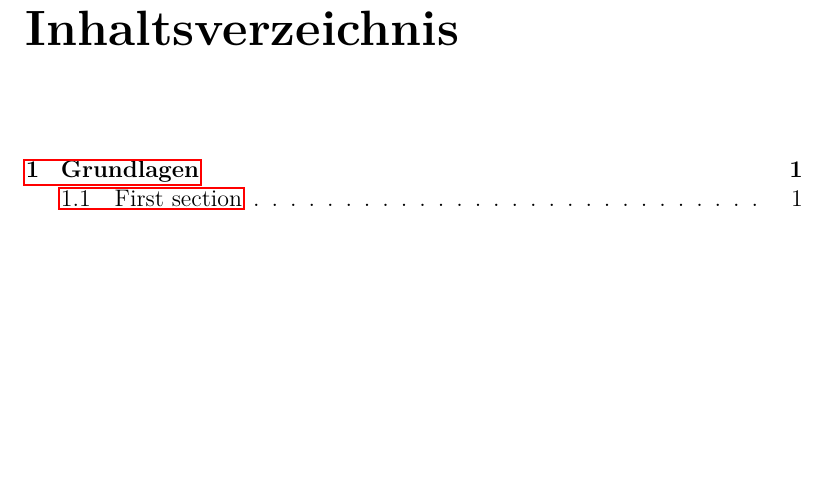
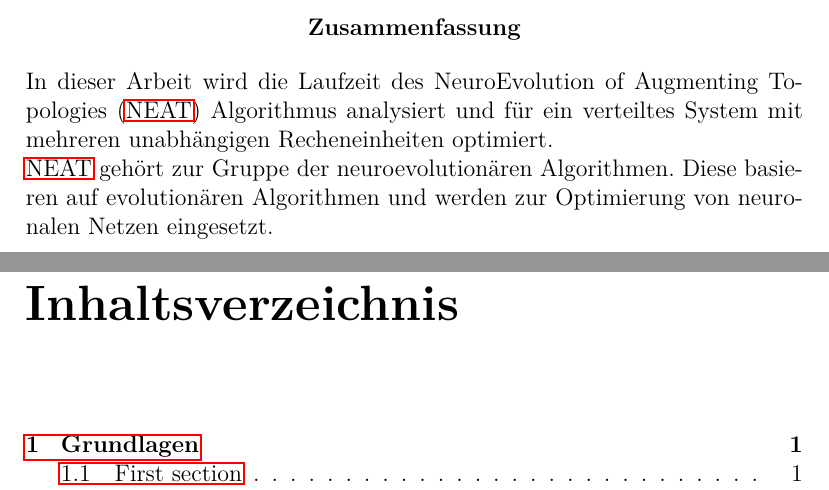
Before and after one commit to simonhauck/MPI_NEAT, a LaTeX thesis (tex/main.tex, which reads tex/parts/abstract.tex): part of page 2 of 7 before the commit and two parts of pages 2 and 3 of 8 after it, the two joined at a grey line, cut at the place of the change, the shorter picture padded with empty space. The pictures show the PDF file tex/main.pdf that the author committed with the source.

Commit message:
start writing abstract

```diff
--- a/tex/main.tex
+++ b/tex/main.tex
@@ -75,6 +76,7 @@ sorting=none,
 \begin{acronym}[SP-ICPMS]
 	\acro{T}{Test}
 	\acro{roAAAA}{Very much A's}
+	\acro{NEAT}{NeuroEvolution of Augmenting Topologies}
 \end{acronym}
 
 %% Start main parts
--- /dev/null
+++ b/tex/parts/abstract.tex
@@ -0,0 +1,5 @@
+% !TeX spellcheck = de_DE
+\begin{abstract}
+	In dieser Arbeit wird die Laufzeit des \ac*{NEAT} Algorithmus analysiert und für ein verteiltes System mit mehreren unabhängigen Recheneinheiten optimiert. \\
+	\acs*{NEAT} gehört zur Gruppe der neuroevolutionären Algorithmen. Diese basieren auf evolutionären Algorithmen und werden zur Optimierung von neuronalen Netzen eingesetzt.
+\end{abstract}
```
Also changed, not shown: tex/main.pdf, tex/main.tex (1 more changed lines).
